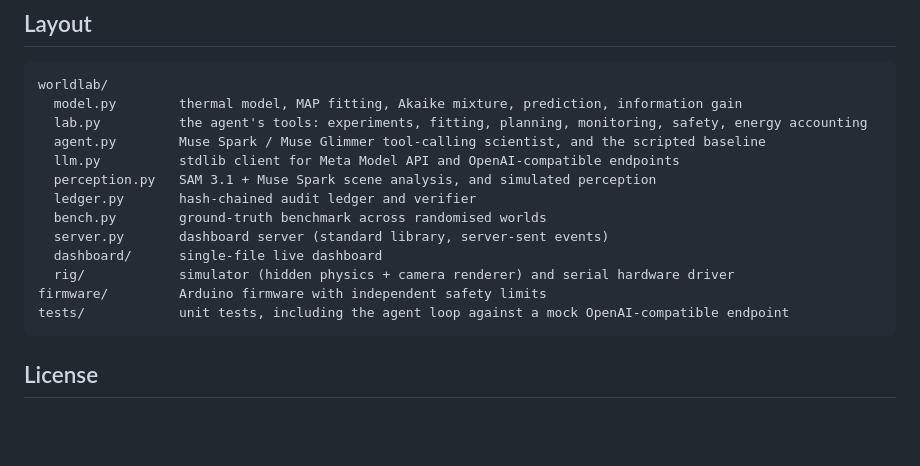
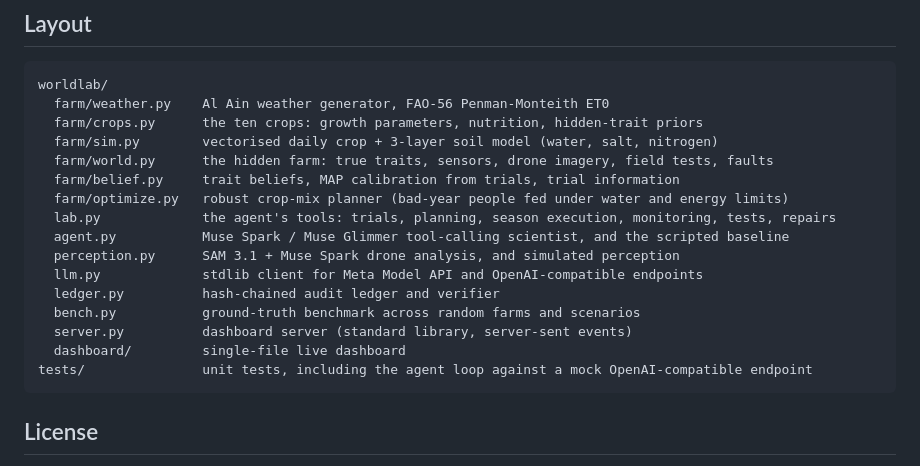
Before and after one commit to MoAmrYehia/WorldLab, a Markdown page: README.md, the part around one of its changes. Rendered like a GitHub page; blank space fills up the shorter version.

````diff
--- a/README.md
+++ b/README.md
@@ -196,18 +192,21 @@ python -m worldlab serve --rig serial --port COM3 --camera 0 --agent spark
 
 ```
 worldlab/
-  model.py        thermal model, MAP fitting, Akaike mixture, prediction, information gain
-  lab.py          the agent's tools: experiments, fitting, planning, monitoring, safety, energy accounting
-  agent.py        Muse Spark / Muse Glimmer tool-calling scientist, and the scripted baseline
-  llm.py          stdlib client for Meta Model API and OpenAI-compatible endpoints
-  perception.py   SAM 3.1 + Muse Spark scene analysis, and simulated perception
-  ledger.py       hash-chained audit ledger and verifier
-  bench.py        ground-truth benchmark across randomised worlds
-  server.py       dashboard server (standard library, server-sent events)
-  dashboard/      single-file live dashboard
-  rig/            simulator (hidden physics + camera renderer) and serial hardware driver
-firmware/         Arduino firmware with independent safety limits
-tests/            unit tests, including the agent loop against a mock OpenAI-compatible endpoint
+  farm/weather.py    Al Ain weather generator, FAO-56 Penman-Monteith ET0
+  farm/crops.py      the ten crops: growth parameters, nutrition, hidden-trait priors
+  farm/sim.py        vectorised daily crop + 3-layer soil model (water, salt, nitrogen)
+  farm/world.py      the hidden farm: true traits, sensors, drone imagery, field tests, faults
+  farm/belief.py     trait beliefs, MAP calibration from trials, trial information
+  farm/optimize.py   robust crop-mix planner (bad-year people fed under water and energy limits)
+  lab.py             the agent's tools: trials, planning, season execution, monitoring, tests, repairs
+  agent.py           Muse Spark / Muse Glimmer tool-calling scientist, and the scripted baseline
+  perception.py      SAM 3.1 + Muse Spark drone analysis, and simulated perception
+  llm.py             stdlib client for Meta Model API and OpenAI-compatible endpoints
+  ledger.py          hash-chained audit ledger and verifier
+  bench.py           ground-truth benchmark across random farms and scenarios
+  server.py          dashboard server (standard library, server-sent events)
+  dashboard/         single-file live dashboard
+tests/               unit tests, including the agent loop against a mock OpenAI-compatible endpoint
 ```
 
 ## License
````
Also changed, not shown: other parts of README.md (+110 -114 lines), docs/DEMO.md (+12 -16 lines), docs/bench/summary.md (+16 -9 lines), docs/dashboard.png, 6 other files.
